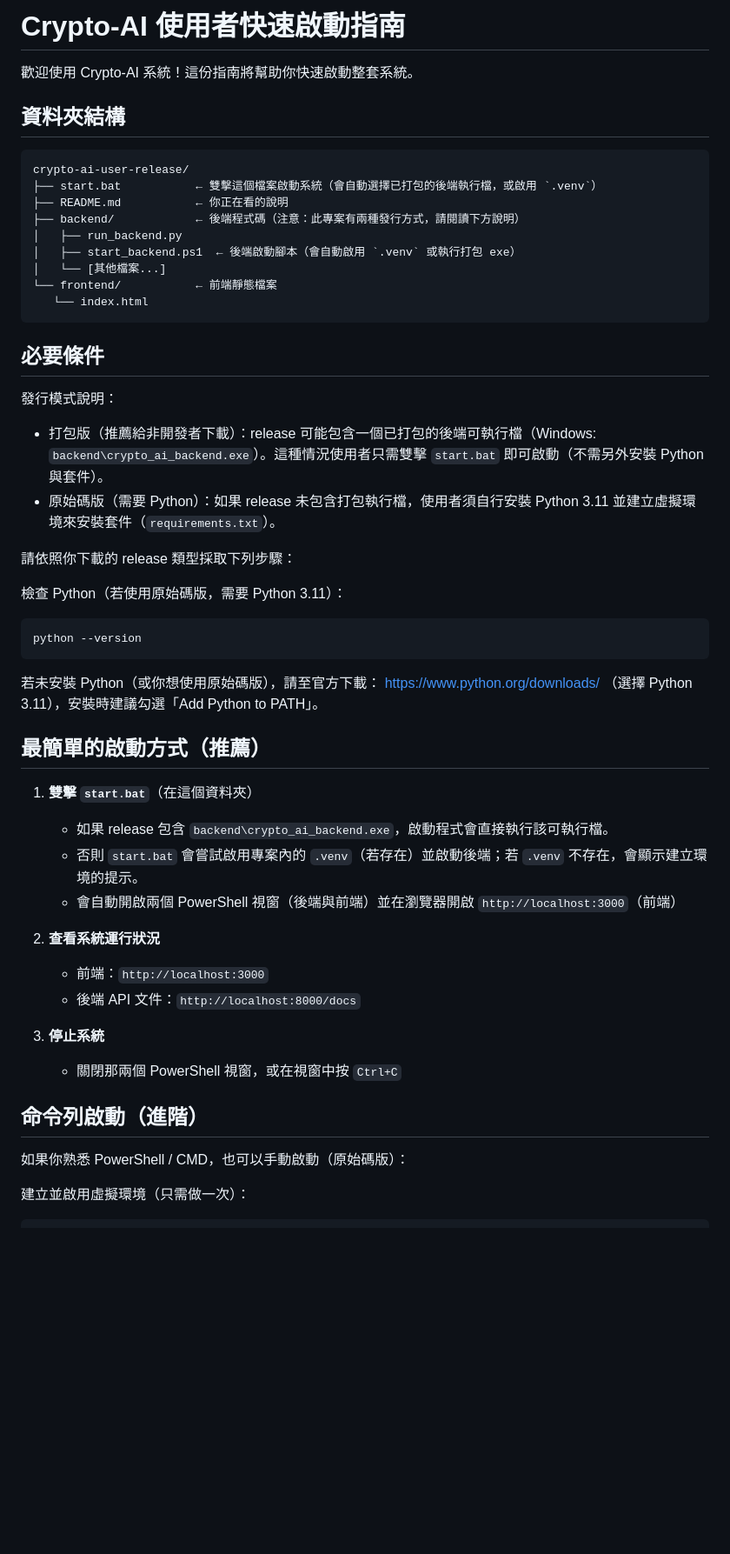
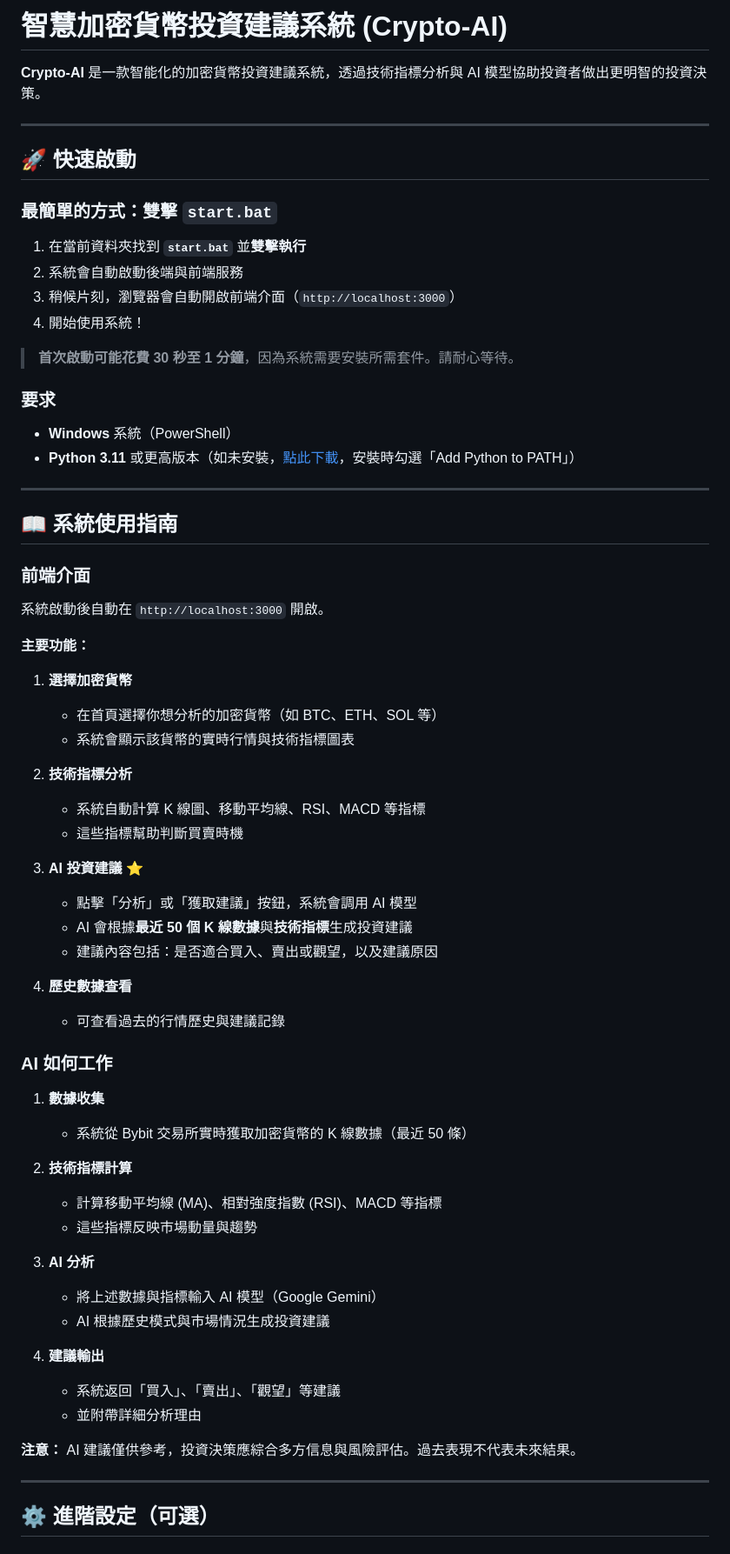
Before and after one commit to zhang345288-bot/crypto-ai, a Markdown page: README.md, the part around the change printed below. Shown: that part at 87% size. Rendered like a GitHub page; blank space fills up the shorter version.

Commit message:
docs: update README with user-friendly guide (system overview, usage, AI explanation, FAQ)

````diff
--- a/README.md
+++ b/README.md
@@ -1,53 +1,71 @@
-# Crypto-AI 使用者快速啟動指南
+# 智慧加密貨幣投資建議系統 (Crypto-AI)
 
-歡迎使用 Crypto-AI 系統！這份指南將幫助你快速啟動整套系統。
+**Crypto-AI** 是一款智能化的加密貨幣投資建議系統，透過技術指標分析與 AI 模型協助投資者做出更明智的投資決策。
 
-## 資料夾結構
+---
 
-```
-crypto-ai-user-release/
-├── start.bat           ← 雙擊這個檔案啟動系統（會自動選擇已打包的後端執行檔，或啟用 `.venv`）
-├── README.md           ← 你正在看的說明
-├── backend/            ← 後端程式碼（注意：此專案有兩種發行方式，請閱讀下方說明）
-│   ├── run_backend.py
-│   ├── start_backend.ps1  ← 後端啟動腳本（會自動啟用 `.venv` 或執行打包 exe）
-│   └── [其他檔案...]
-└── frontend/           ← 前端靜態檔案
-   └── index.html
-```
+## 🚀 快速啟動
 
-## 必要條件
+### 最簡單的方式：雙擊 `start.bat`
 
-發行模式說明：
+1. 在當前資料夾找到 **`start.bat`** 並**雙擊執行**
+2. 系統會自動啟動後端與前端服務
+3. 稍候片刻，瀏覽器會自動開啟前端介面（`http://localhost:3000`）
+4. 開始使用系統！
 
-- 打包版（推薦給非開發者下載）：release 可能包含一個已打包的後端可執行檔（Windows: `backend\crypto_ai_backend.exe`）。這種情況使用者只需雙擊 `start.bat` 即可啟動（不需另外安裝 Python 與套件）。
-- 原始碼版（需要 Python）：如果 release 未包含打包執行檔，使用者須自行安裝 Python 3.11 並建立虛擬環境來安裝套件（`requirements.txt`）。
+> **首次啟動可能花費 30 秒至 1 分鐘**，因為系統需要安裝所需套件。請耐心等待。
 
-請依照你下載的 release 類型採取下列步驟：
+### 要求
 
-檢查 Python（若使用原始碼版，需要 Python 3.11）：
-```
-python --version
-```
+- **Windows** 系統（PowerShell）
+- **Python 3.11** 或更高版本（如未安裝，[點此下載](https://www.python.org/downloads/)，安裝時勾選「Add Python to PATH」）
 
-若未安裝 Python（或你想使用原始碼版），請至官方下載： https://www.python.org/downloads/ （選擇 Python 3.11），安裝時建議勾選「Add Python to PATH」。
+---
 
-## 最簡單的啟動方式（推薦）
+## 📖 系統使用指南
 
-1. **雙擊 `start.bat`**（在這個資料夾）
-   - 如果 release 包含 `backend\crypto_ai_backend.exe`，啟動程式會直接執行該可執行檔。
-   - 否則 `start.bat` 會嘗試啟用專案內的 `.venv`（若存在）並啟動後端；若 `.venv` 不存在，會顯示建立環境的提示。
-   - 會自動開啟兩個 PowerShell 視窗（後端與前端）並在瀏覽器開啟 `http://localhost:3000`（前端）
+### 前端介面
 
-2. **查看系統運行狀況**
-   - 前端：`http://localhost:3000`
-   - 後端 API 文件：`http://localhost:8000/docs`
+系統啟動後自動在 `http://localhost:3000` 開啟。
 
-3. **停止系統**
-   - 關閉那兩個 PowerShell 視窗，或在視窗中按 `Ctrl+C`
+**主要功能：**
 
-## 命令列啟動（進階）
+1. **選擇加密貨幣**
+   - 在首頁選擇你想分析的加密貨幣（如 BTC、ETH、SOL 等）
+   - 系統會顯示該貨幣的實時行情與技術指標圖表
 
-如果你熟悉 PowerShell / CMD，也可以手動啟動（原始碼版）：
+2. **技術指標分析**
+   - 系統自動計算 K 線圖、移動平均線、RSI、MACD 等指標
+   - 這些指標幫助判斷買賣時機
 
-建立並啟用虛擬環境（只需做一次）：
+3. **AI 投資建議** ⭐
+   - 點擊「分析」或「獲取建議」按鈕，系統會調用 AI 模型
+   - AI 會根據**最近 50 個 K 線數據**與**技術指標**生成投資建議
+   - 建議內容包括：是否適合買入、賣出或觀望，以及建議原因
+
+4. **歷史數據查看**
+   - 可查看過去的行情歷史與建議記錄
+
+### AI 如何工作
+
+1. **數據收集**
+   - 系統從 Bybit 交易所實時獲取加密貨幣的 K 線數據（最近 50 條）
+
+2. **技術指標計算**
+   - 計算移動平均線 (MA)、相對強度指數 (RSI)、MACD 等指標
+   - 這些指標反映市場動量與趨勢
+
+3. **AI 分析**
+   - 將上述數據與指標輸入 AI 模型（Google Gemini）
+   - AI 根據歷史模式與市場情況生成投資建議
+
+4. **建議輸出**
+   - 系統返回「買入」、「賣出」、「觀望」等建議
+   - 並附帶詳細分析理由
+
+**注意：** AI 建議僅供參考，投資決策應綜合多方信息與風險評估。過去表現不代表未來結果。
+
+---
+
+## ⚙️ 進階設定（可選）
+
````
Also changed, not shown: other parts of README.md (+54 -25 lines).
